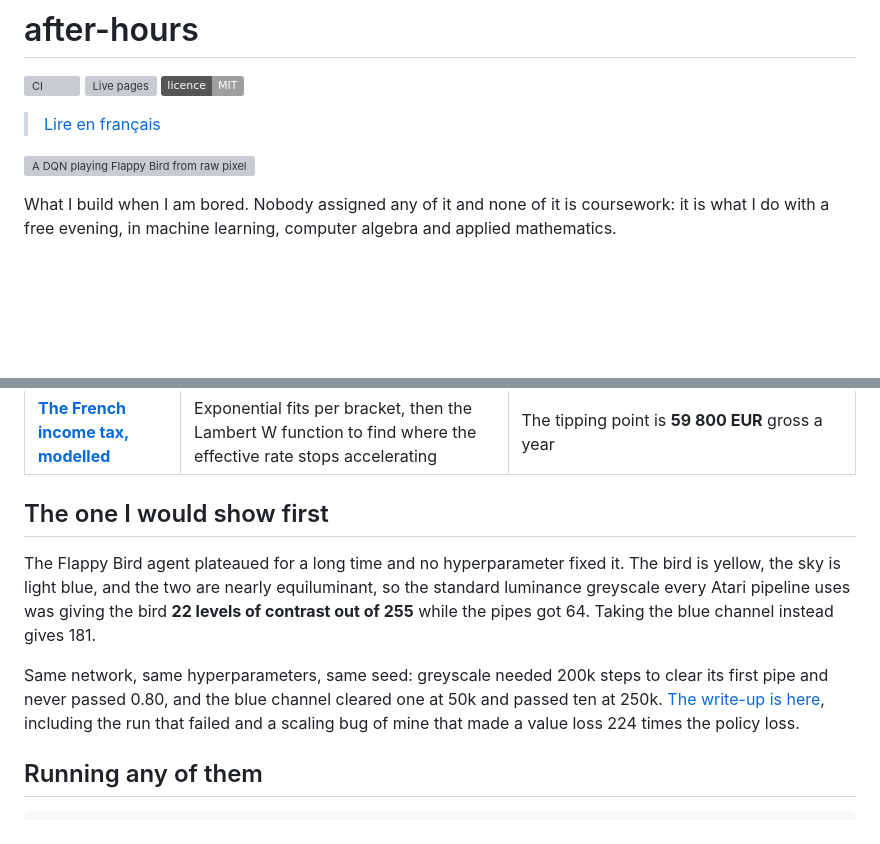
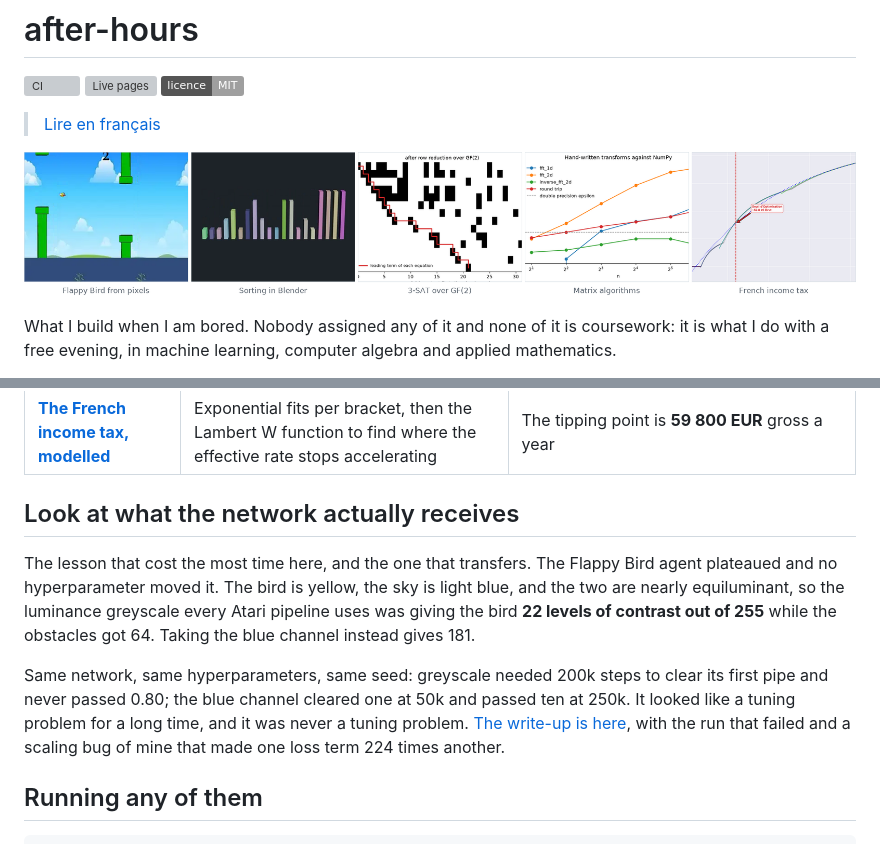
Before and after one commit to Tewf/Side_Projects, a Markdown page: README.md, 2 parts joined by grey strips. Drawn GitHub-style; pictures changed too: banner.png (added); badges without logos; blank space fills up the shorter version; grey boxes are pictures that could not be loaded.

```diff
--- a/README.md
+++ b/README.md
@@ -6,7 +6,7 @@
 
 > [Lire en français](README.fr.md)
 
-![A DQN playing Flappy Bird from raw pixels](Flappy_Bird_CNN/demo.webp)
+![Flappy Bird from pixels, sorting in Blender, a 3-SAT instance over GF(2), hand-written matrix algorithms, and the French income tax](banner.png)
 
 What I build when I am bored. Nobody assigned any of it and none of it is
 coursework: it is what I do with a free evening, in machine learning, computer
@@ -25,19 +25,20 @@ checks on every push.
 | **[Matrix algorithms from scratch](Linear_Algebra/)** | An FFT, a determinant, an exact inverse and a trace, each written out rather than called | **11 checks** against numpy, matching to 1e-13. NumPy is the oracle, never the implementation |
 | **[The French income tax, modelled](Taxes/)** | Exponential fits per bracket, then the Lambert W function to find where the effective rate stops accelerating | The tipping point is **59 800 EUR** gross a year |
 
-## The one I would show first
+## Look at what the network actually receives
 
-The Flappy Bird agent plateaued for a long time and no hyperparameter fixed it.
-The bird is yellow, the sky is light blue, and the two are nearly equiluminant,
-so the standard luminance greyscale every Atari pipeline uses was giving the
-bird **22 levels of contrast out of 255** while the pipes got 64. Taking the
-blue channel instead gives 181.
+The lesson that cost the most time here, and the one that transfers. The Flappy
+Bird agent plateaued and no hyperparameter moved it. The bird is yellow, the sky
+is light blue, and the two are nearly equiluminant, so the luminance greyscale
+every Atari pipeline uses was giving the bird **22 levels of contrast out of
+255** while the obstacles got 64. Taking the blue channel instead gives 181.
 
 Same network, same hyperparameters, same seed: greyscale needed 200k steps to
-clear its first pipe and never passed 0.80, and the blue channel cleared one at
-50k and passed ten at 250k. [The write-up is here](Flappy_Bird_CNN/), including
-the run that failed and a scaling bug of mine that made a value loss 224 times
-the policy loss.
+clear its first pipe and never passed 0.80; the blue channel cleared one at 50k
+and passed ten at 250k. It looked like a tuning problem for a long time, and it
+was never a tuning problem. [The write-up is
+here](Flappy_Bird_CNN/), with the run that failed and a scaling bug of mine that
+made one loss term 224 times another.
 
 ## Running any of them
 
```
Also changed, not shown: README.fr.md (+13 -11 lines), 2 other files.
